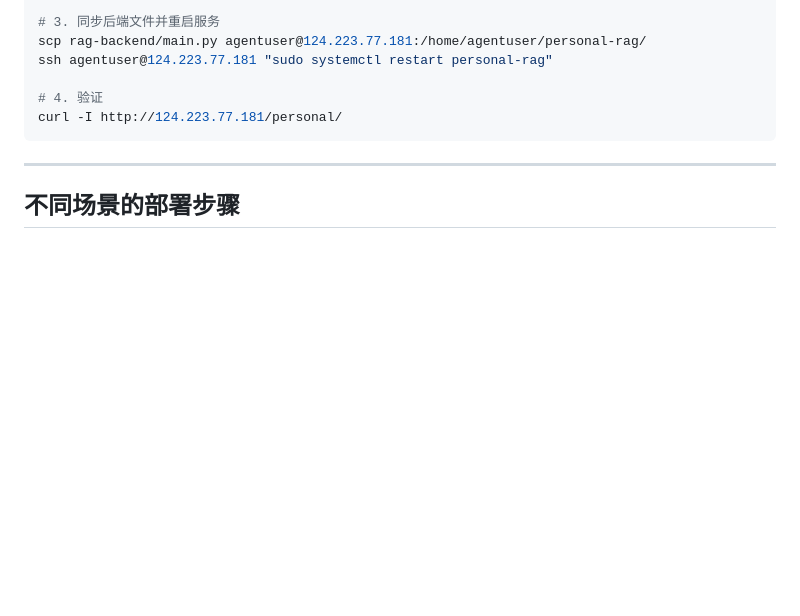
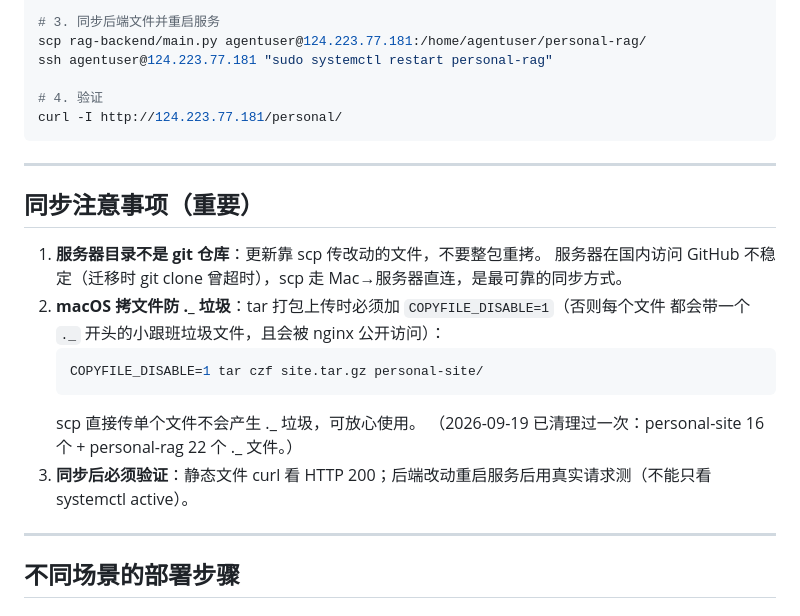
Before and after one commit to lmy120528-byte/personal-wallshouse, a Markdown page: 部署流程.md, the part around the change. Rendered like a GitHub page; blank space fills up the shorter version.

Commit message:
部署文档：补充服务器同步注意事项（scp 直连 + COPYFILE_DISABLE 防 ._ 垃圾）
Co-Authored-By: Claude Code <noreply@anthropic.com>

````diff
--- a/部署流程.md
+++ b/部署流程.md
@@ -77,6 +77,21 @@ curl -I http://124.223.77.181/personal/
 
 ---
 
+## 同步注意事项（重要）
+
+1. **服务器目录不是 git 仓库**：更新靠 scp 传改动的文件，不要整包重拷。
+   服务器在国内访问 GitHub 不稳定（迁移时 git clone 曾超时），scp 走 Mac→服务器直连，是最可靠的同步方式。
+2. **macOS 拷文件防 ._ 垃圾**：tar 打包上传时必须加 `COPYFILE_DISABLE=1`（否则每个文件
+   都会带一个 `._` 开头的小跟班垃圾文件，且会被 nginx 公开访问）：
+   ```bash
+   COPYFILE_DISABLE=1 tar czf site.tar.gz personal-site/
+   ```
+   scp 直接传单个文件不会产生 ._ 垃圾，可放心使用。
+   （2026-09-19 已清理过一次：personal-site 16 个 + personal-rag 22 个 ._ 文件。）
+3. **同步后必须验证**：静态文件 curl 看 HTTP 200；后端改动重启服务后用真实请求测（不能只看 systemctl active）。
+
+---
+
 ## 不同场景的部署步骤
 
 ### 场景 A：发新文章
````
